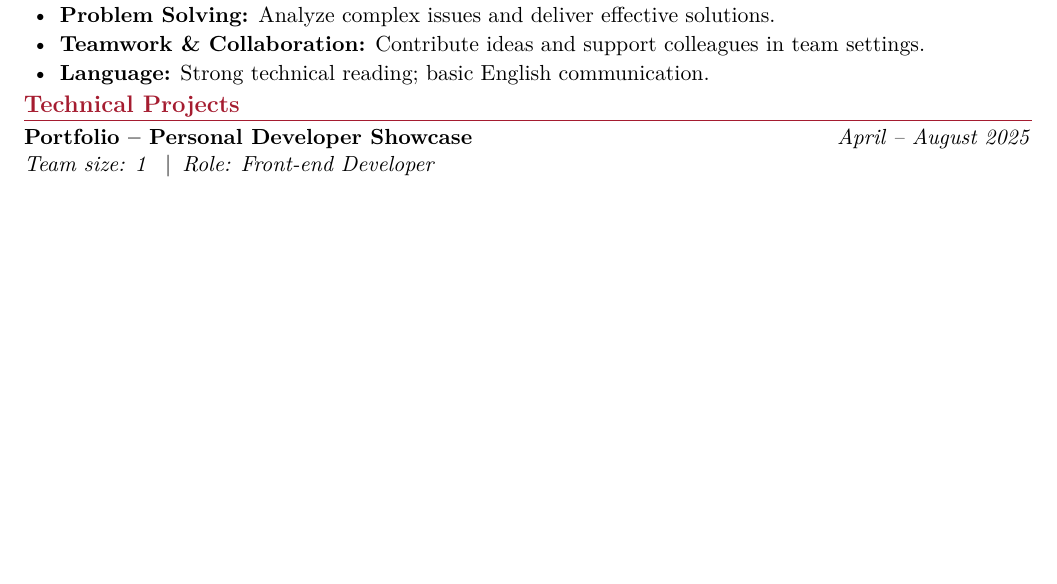
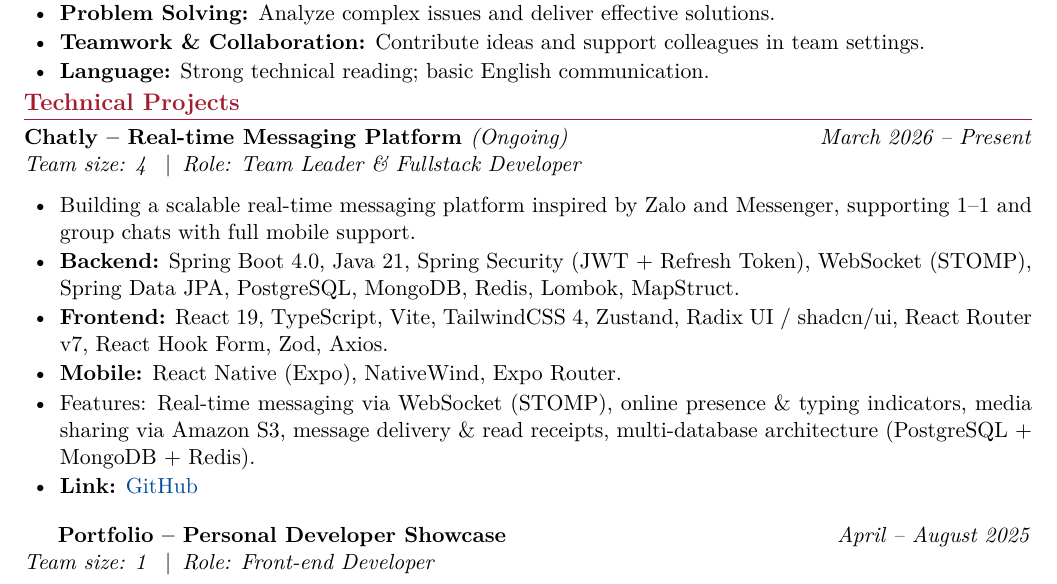
Before and after one commit to giasinguyen/latex-resume, a LaTeX CV (resume/cv-harvard/main.tex, which reads resume/cv-harvard/sections/projects.tex): part of page 1 of 2 before the commit and part of page 1 of 3 after it, cut so that both start at the same text, the shorter picture padded with empty space. Compiled offline with pdfLaTeX.

Commit message:
Add detailed entry for Chatly project, including timeline, team size, role, technologies used, features, and GitHub link

```diff
--- a/resume/cv-harvard/sections/projects.tex
+++ b/resume/cv-harvard/sections/projects.tex
@@ -1,5 +1,22 @@
 % ---------- TECHNICAL PROJECTS ----------
 \section{Technical Projects}
+
+% ----- Chatly -----
+\projectEntry
+    {Chatly -- Real-time Messaging Platform \normalfont\textit{(Ongoing)}}
+    {March 2026 -- Present}
+    {Team size: 4 \enspace$\vert$\enspace Role: Team Leader \& Fullstack Developer}
+
+\begin{entryItems}
+    \item Building a scalable real-time messaging platform inspired by Zalo and Messenger, supporting 1--1 and group chats with full mobile support.
+    \item \textbf{Backend:} Spring Boot 4.0, Java 21, Spring Security (JWT + Refresh Token), WebSocket (STOMP), Spring Data JPA, PostgreSQL, MongoDB, Redis, Lombok, MapStruct.
+    \item \textbf{Frontend:} React 19, TypeScript, Vite, TailwindCSS 4, Zustand, Radix UI / shadcn/ui, React Router v7, React Hook Form, Zod, Axios.
+    \item \textbf{Mobile:} React Native (Expo), NativeWind, Expo Router.
+    \item Features: Real-time messaging via WebSocket (STOMP), online presence \& typing indicators, media sharing via Amazon S3, message delivery \& read receipts, multi-database architecture (PostgreSQL + MongoDB + Redis).
+    \item \textbf{Link:} \href{https://github.com/giasinguyen/chatly-messaging-platform}{GitHub}
+\end{entryItems}
+
+\vspace{4pt}
 
 % ----- Portfolio -----
 \projectEntry
```
